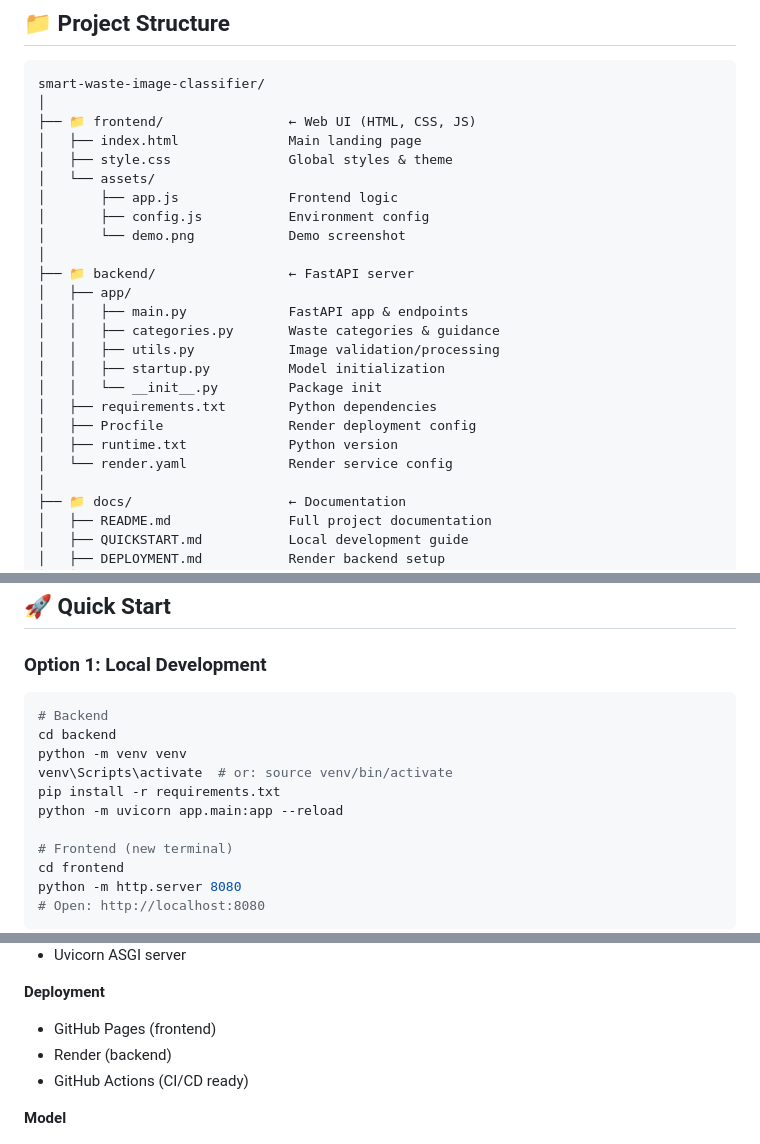
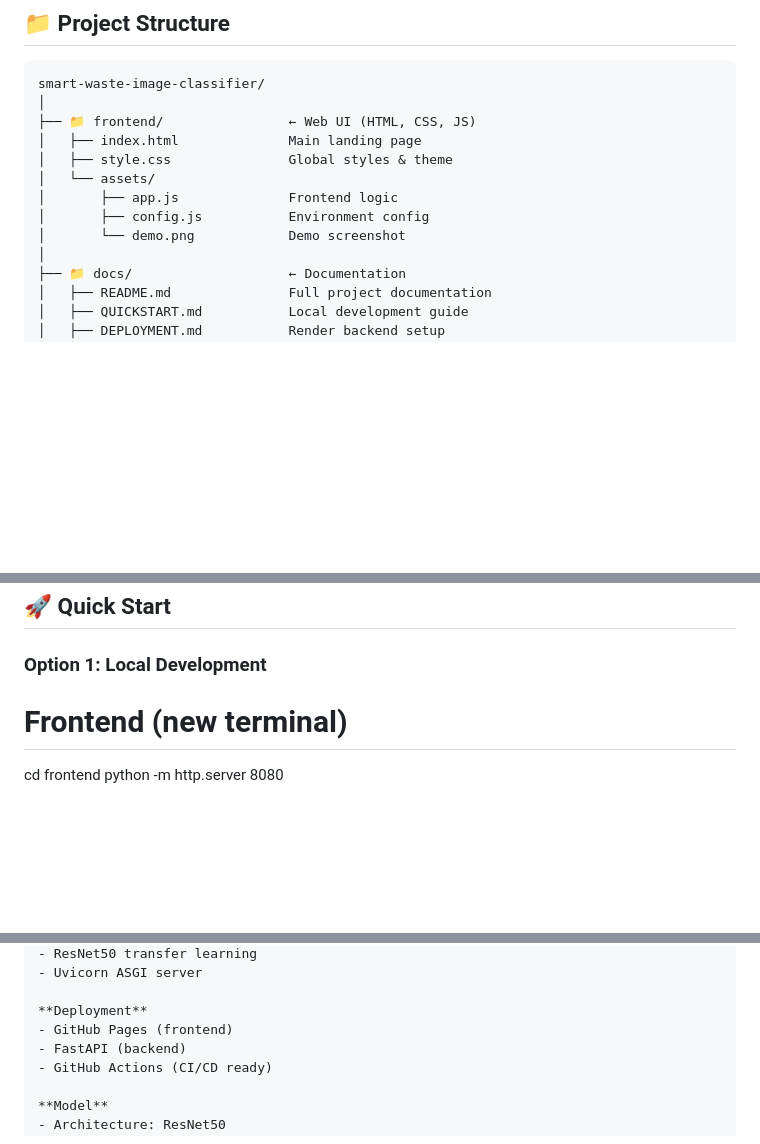
Before and after one commit to Mushfiq-Azam/smart-waste-image-classifier, a Markdown page: README.md, 3 parts joined by grey strips. GitHub-like rendering; blank space fills up the shorter version.

Commit message:
Remove backend details and update deployment section
Removed backend section from README and updated deployment details.

````diff
--- a/README.md
+++ b/README.md
@@ -20,18 +20,6 @@ smart-waste-image-classifier/
 │       ├── app.js              Frontend logic
 │       ├── config.js           Environment config
 │       └── demo.png            Demo screenshot
-│
-├── 📁 backend/                 ← FastAPI server
-│   ├── app/
-│   │   ├── main.py             FastAPI app & endpoints
-│   │   ├── categories.py       Waste categories & guidance
-│   │   ├── utils.py            Image validation/processing
-│   │   ├── startup.py          Model initialization
-│   │   └── __init__.py         Package init
-│   ├── requirements.txt        Python dependencies
-│   ├── Procfile                Render deployment config
-│   ├── runtime.txt             Python version
-│   └── render.yaml             Render service config
 │
 ├── 📁 docs/                    ← Documentation
 │   ├── README.md               Full project documentation
@@ -60,14 +48,6 @@ smart-waste-image-classifier/
 ## 🚀 Quick Start
 
 ### **Option 1: Local Development**
-
-```bash
-# Backend
-cd backend
-python -m venv venv
-venv\Scripts\activate  # or: source venv/bin/activate
-pip install -r requirements.txt
-python -m uvicorn app.main:app --reload
 
 # Frontend (new terminal)
 cd frontend
@@ -146,7 +126,7 @@ python -m http.server 8080
 
 **Deployment**
 - GitHub Pages (frontend)
-- Render (backend)
+- FastAPI (backend)
 - GitHub Actions (CI/CD ready)
 
 **Model**
````
